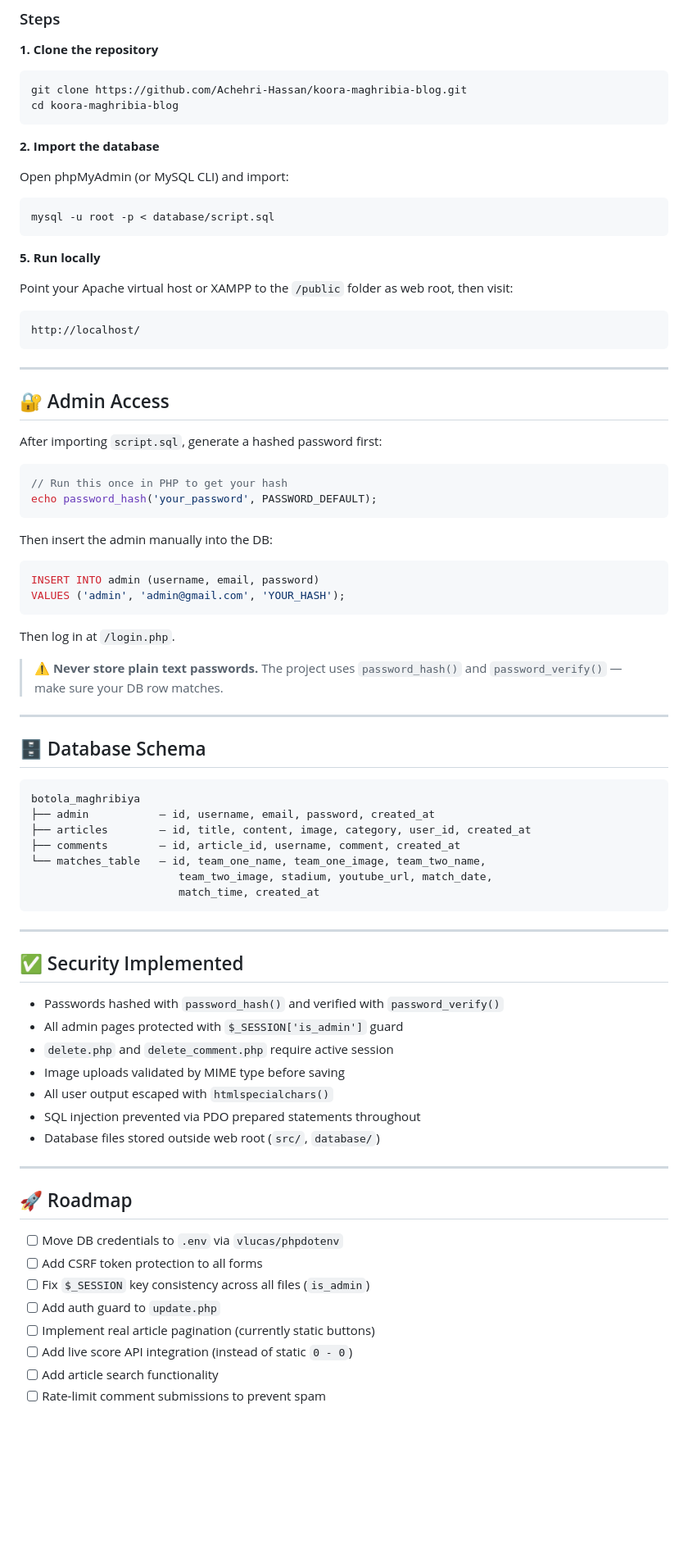
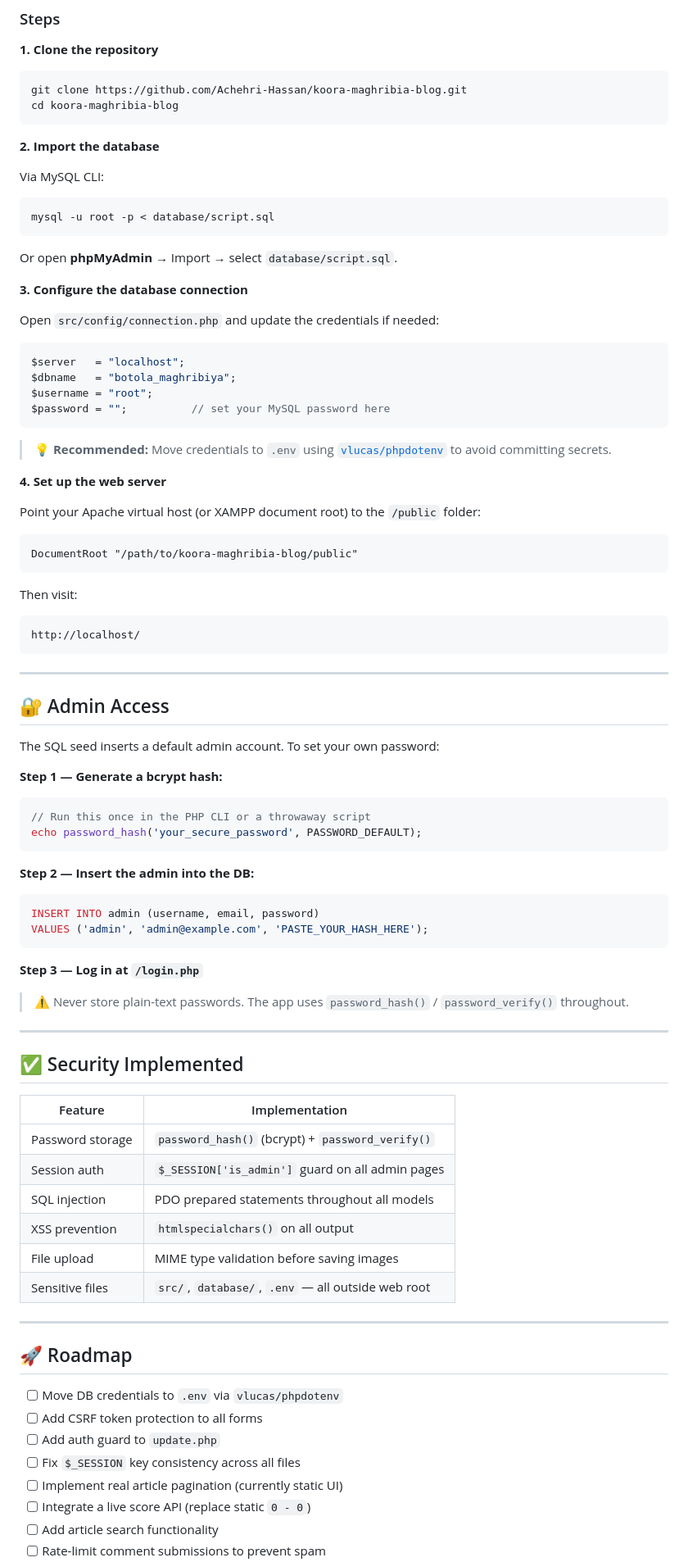
Before and after one commit to Achehri-Hassan/koora-maghribia-blog, a Markdown page: README.md, the part around one of its changes. Shown at 82% size. Rendered like a GitHub page; blank space fills up the shorter version.

````diff
--- a/README.md
+++ b/README.md
@@ -121,15 +159,31 @@ cd koora-maghribia-blog
 
 **2. Import the database**
 
-Open phpMyAdmin (or MySQL CLI) and import:
+Via MySQL CLI:
 ```bash
 mysql -u root -p < database/script.sql
 ```
+Or open **phpMyAdmin** → Import → select `database/script.sql`.
 
+**3. Configure the database connection**
 
-**5. Run locally**
+Open `src/config/connection.php` and update the credentials if needed:
+```php
+$server   = "localhost";
+$dbname   = "botola_maghribiya";
+$username = "root";
+$password = "";          // set your MySQL password here
+```
 
-Point your Apache virtual host or XAMPP to the `/public` folder as web root, then visit:
+> 💡 **Recommended:** Move credentials to `.env` using [`vlucas/phpdotenv`](https://github.com/vlucas/phpdotenv) to avoid committing secrets.
+
+**4. Set up the web server**
+
+Point your Apache virtual host (or XAMPP document root) to the `/public` folder:
+```
+DocumentRoot "/path/to/koora-maghribia-blog/public"
+```
+Then visit:
 ```
 http://localhost/
 ```
@@ -138,47 +192,36 @@ http://localhost/
 
 ## 🔐 Admin Access
 
-After importing `script.sql`, generate a hashed password first:
+The SQL seed inserts a default admin account. To set your own password:
+
+**Step 1 — Generate a bcrypt hash:**
 ```php
-// Run this once in PHP to get your hash
-echo password_hash('your_password', PASSWORD_DEFAULT);
+// Run this once in the PHP CLI or a throwaway script
+echo password_hash('your_secure_password', PASSWORD_DEFAULT);
 ```
 
-Then insert the admin manually into the DB:
+**Step 2 — Insert the admin into the DB:**
 ```sql
 INSERT INTO admin (username, email, password)
-VALUES ('admin', 'admin@gmail.com', 'YOUR_HASH');
+VALUES ('admin', 'admin@example.com', 'PASTE_YOUR_HASH_HERE');
 ```
 
-Then log in at `/login.php`.
+**Step 3 — Log in at `/login.php`**
 
-> ⚠️ **Never store plain text passwords.** The project uses `password_hash()` and `password_verify()` — make sure your DB row matches.
-
----
-
-## 🗄️ Database Schema
-
-```
-botola_maghribiya
-├── admin           — id, username, email, password, created_at
-├── articles        — id, title, content, image, category, user_id, created_at
-├── comments        — id, article_id, username, comment, created_at
-└── matches_table   — id, team_one_name, team_one_image, team_two_name,
-                       team_two_image, stadium, youtube_url, match_date,
-                       match_time, created_at
-```
+> ⚠️ Never store plain-text passwords. The app uses `password_hash()` / `password_verify()` throughout.
 
 ---
 
 ## ✅ Security Implemented
 
-- Passwords hashed with `password_hash()` and verified with `password_verify()`
-- All admin pages protected with `$_SESSION['is_admin']` guard
-- `delete.php` and `delete_comment.php` require active session
-- Image uploads validated by MIME type before saving
-- All user output escaped with `htmlspecialchars()`
-- SQL injection prevented via PDO prepared statements throughout
-- Database files stored outside web root (`src/`, `database/`)
+| Feature | Implementation |
+|---|---|
+| Password storage | `password_hash()` (bcrypt) + `password_verify()` |
+| Session auth | `$_SESSION['is_admin']` guard on all admin pages |
+| SQL injection | PDO prepared statements throughout all models |
+| XSS prevention | `htmlspecialchars()` on all output |
+| File upload | MIME type validation before saving images |
+| Sensitive files | `src/`, `database/`, `.env` — all outside web root |
 
 ---
 
@@ -186,9 +229,9 @@ botola_maghribiya
 
 - [ ] Move DB credentials to `.env` via `vlucas/phpdotenv`
 - [ ] Add CSRF token protection to all forms
-- [ ] Fix `$_SESSION` key consistency across all files (`is_admin`)
 - [ ] Add auth guard to `update.php`
-- [ ] Implement real article pagination (currently static buttons)
-- [ ] Add live score API integration (instead of static `0 - 0`)
+- [ ] Fix `$_SESSION` key consistency across all files
+- [ ] Implement real article pagination (currently static UI)
+- [ ] Integrate a live score API (replace static `0 - 0`)
 - [ ] Add article search functionality
 - [ ] Rate-limit comment submissions to prevent spam
````
Also changed, not shown: other parts of README.md (+107 -70 lines).
